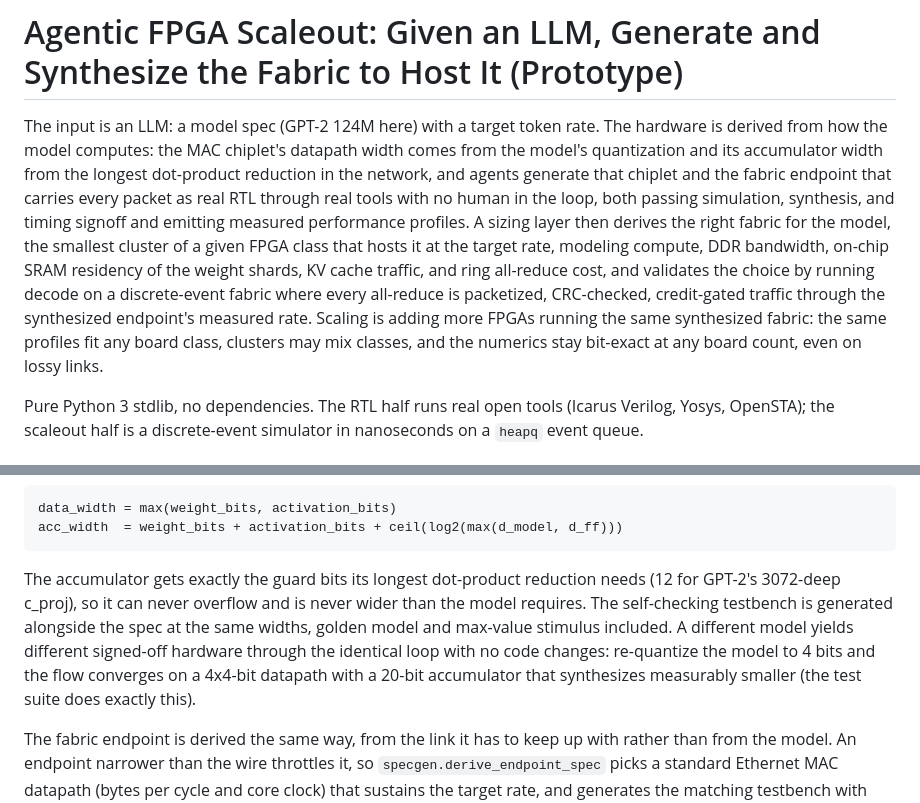
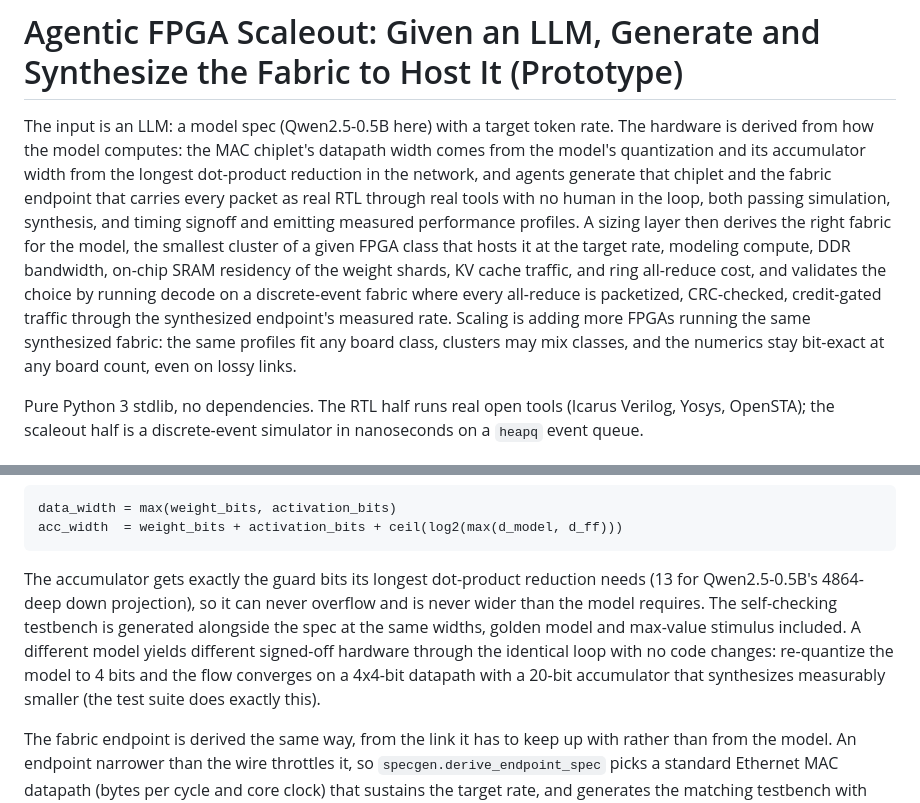
Before and after one commit to SameerSul/agentic-fpga-scaleout, a Markdown page: README.md, 2 parts joined by grey strips. Drawn GitHub-style.

````diff
--- a/README.md
+++ b/README.md
@@ -1,6 +1,6 @@
 # Agentic FPGA Scaleout: Given an LLM, Generate and Synthesize the Fabric to Host It (Prototype)
 
-The input is an LLM: a model spec (GPT-2 124M here) with a target token rate. The hardware is derived from how the model computes: the MAC chiplet's datapath width comes from the model's quantization and its accumulator width from the longest dot-product reduction in the network, and agents generate that chiplet and the fabric endpoint that carries every packet as real RTL through real tools with no human in the loop, both passing simulation, synthesis, and timing signoff and emitting measured performance profiles. A sizing layer then derives the right fabric for the model, the smallest cluster of a given FPGA class that hosts it at the target rate, modeling compute, DDR bandwidth, on-chip SRAM residency of the weight shards, KV cache traffic, and ring all-reduce cost, and validates the choice by running decode on a discrete-event fabric where every all-reduce is packetized, CRC-checked, credit-gated traffic through the synthesized endpoint's measured rate. Scaling is adding more FPGAs running the same synthesized fabric: the same profiles fit any board class, clusters may mix classes, and the numerics stay bit-exact at any board count, even on lossy links.
+The input is an LLM: a model spec (Qwen2.5-0.5B here) with a target token rate. The hardware is derived from how the model computes: the MAC chiplet's datapath width comes from the model's quantization and its accumulator width from the longest dot-product reduction in the network, and agents generate that chiplet and the fabric endpoint that carries every packet as real RTL through real tools with no human in the loop, both passing simulation, synthesis, and timing signoff and emitting measured performance profiles. A sizing layer then derives the right fabric for the model, the smallest cluster of a given FPGA class that hosts it at the target rate, modeling compute, DDR bandwidth, on-chip SRAM residency of the weight shards, KV cache traffic, and ring all-reduce cost, and validates the choice by running decode on a discrete-event fabric where every all-reduce is packetized, CRC-checked, credit-gated traffic through the synthesized endpoint's measured rate. Scaling is adding more FPGAs running the same synthesized fabric: the same profiles fit any board class, clusters may mix classes, and the numerics stay bit-exact at any board count, even on lossy links.
 
 Pure Python 3 stdlib, no dependencies. The RTL half runs real open tools (Icarus Verilog, Yosys, OpenSTA); the scaleout half is a discrete-event simulator in nanoseconds on a `heapq` event queue.
 
@@ -93,7 +93,7 @@ data_width = max(weight_bits, activation_bits)
 acc_width  = weight_bits + activation_bits + ceil(log2(max(d_model, d_ff)))
 ```
 
-The accumulator gets exactly the guard bits its longest dot-product reduction needs (12 for GPT-2's 3072-deep c_proj), so it can never overflow and is never wider than the model requires. The self-checking testbench is generated alongside the spec at the same widths, golden model and max-value stimulus included. A different model yields different signed-off hardware through the identical loop with no code changes: re-quantize the model to 4 bits and the flow converges on a 4x4-bit datapath with a 20-bit accumulator that synthesizes measurably smaller (the test suite does exactly this).
+The accumulator gets exactly the guard bits its longest dot-product reduction needs (13 for Qwen2.5-0.5B's 4864-deep down projection), so it can never overflow and is never wider than the model requires. The self-checking testbench is generated alongside the spec at the same widths, golden model and max-value stimulus included. A different model yields different signed-off hardware through the identical loop with no code changes: re-quantize the model to 4 bits and the flow converges on a 4x4-bit datapath with a 20-bit accumulator that synthesizes measurably smaller (the test suite does exactly this).
 
 The fabric endpoint is derived the same way, from the link it has to keep up with rather than from the model. An endpoint narrower than the wire throttles it, so `specgen.derive_endpoint_spec` picks a standard Ethernet MAC datapath (bytes per cycle and core clock) that sustains the target rate, and generates the matching testbench with golden values computed by `zlib.crc32`. That closes a loop the RTL agent cannot: when a datapath misses timing, widening it is not an RTL fix, it is a different architecture, so `run_endpoint_flow` advances to the next standard width/clock pair and reruns the whole agent loop. At a 10 Gbps target the 8-byte datapath at 156.25 MHz misses by 0.02 ns and the 16-byte datapath at 78.125 MHz signs off at +1.10 ns, which is exactly the call a human designer makes at that point.
 
````
Also changed, not shown: RESULTS.md (+5 -1 lines).
